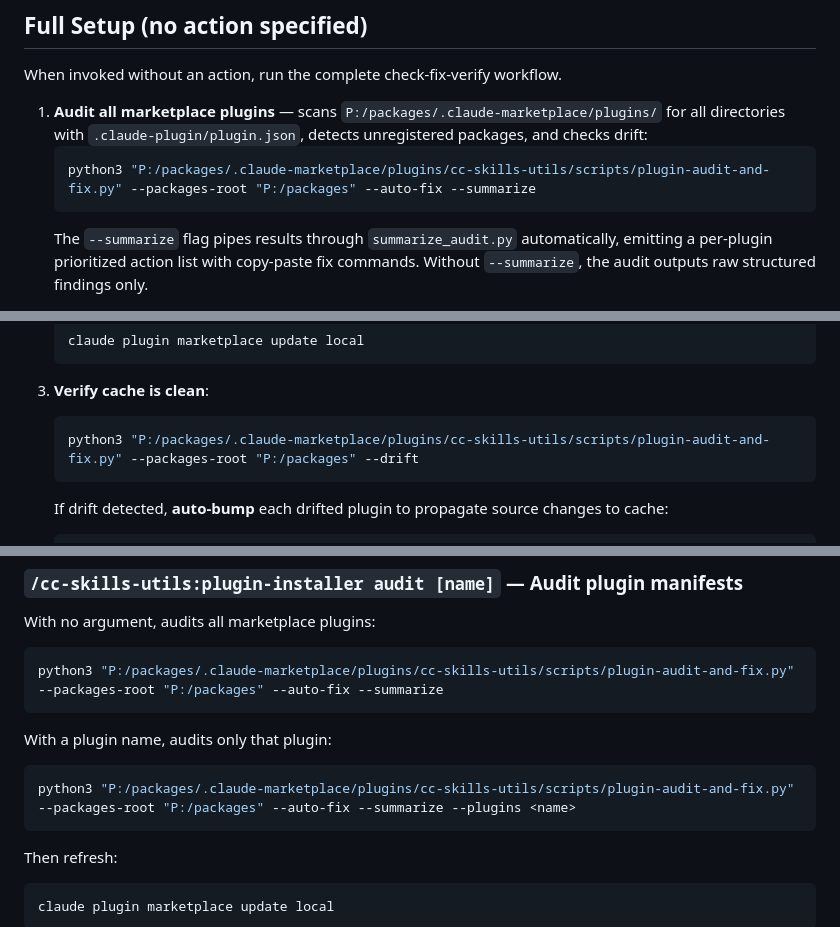
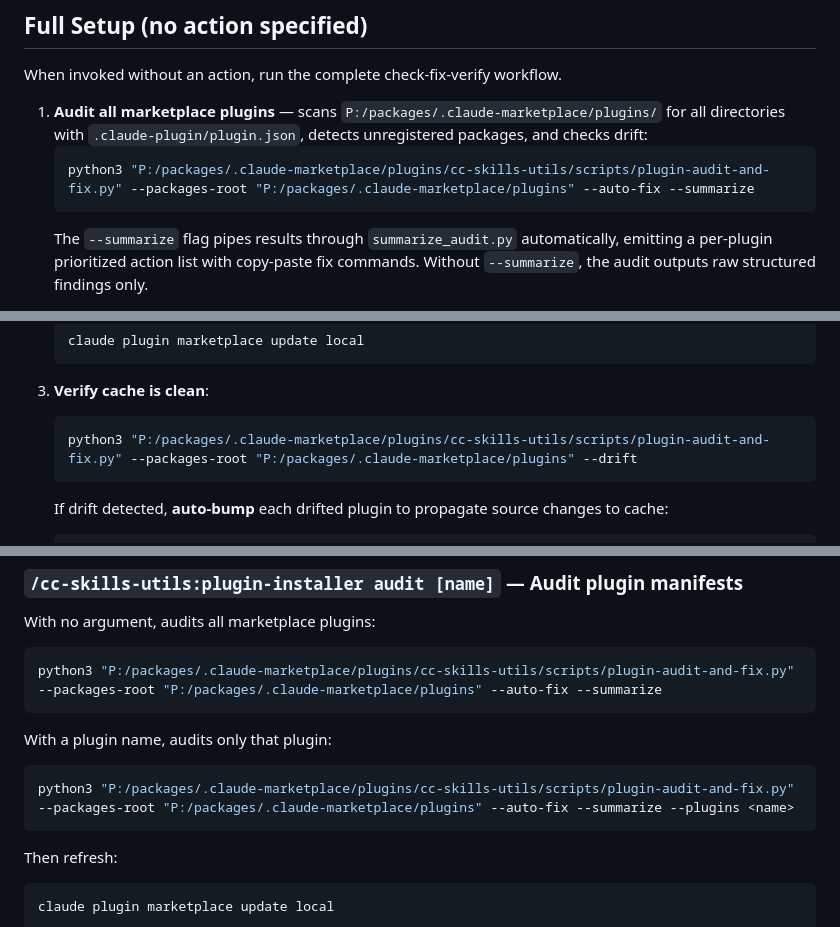
Before and after one commit to EndUser123/cc-skills-utils, a Markdown page: skills/plugin-installer/SKILL.md, 3 parts joined by grey strips. Rendered like a GitHub page.

Commit message:
auto-commit: skills session changes

````diff
--- a/skills/plugin-installer/SKILL.md
+++ b/skills/plugin-installer/SKILL.md
@@ -29,7 +29,7 @@ When invoked without an action, run the complete check-fix-verify workflow.
 
 1. **Audit all marketplace plugins** — scans `P:/packages/.claude-marketplace/plugins/` for all directories with `.claude-plugin/plugin.json`, detects unregistered packages, and checks drift:
    ```bash
-   python3 "P:/packages/.claude-marketplace/plugins/cc-skills-utils/scripts/plugin-audit-and-fix.py" --packages-root "P:/packages" --auto-fix --summarize
+   python3 "P:/packages/.claude-marketplace/plugins/cc-skills-utils/scripts/plugin-audit-and-fix.py" --packages-root "P:/packages/.claude-marketplace/plugins" --auto-fix --summarize
    ```
    The `--summarize` flag pipes results through `summarize_audit.py` automatically, emitting a per-plugin prioritized action list with copy-paste fix commands. Without `--summarize`, the audit outputs raw structured findings only.
 
@@ -56,7 +56,7 @@ The audit script uses **quality-aware conflict resolution** when both sides have
 
 3. **Verify cache is clean**:
    ```bash
-   python3 "P:/packages/.claude-marketplace/plugins/cc-skills-utils/scripts/plugin-audit-and-fix.py" --packages-root "P:/packages" --drift
+   python3 "P:/packages/.claude-marketplace/plugins/cc-skills-utils/scripts/plugin-audit-and-fix.py" --packages-root "P:/packages/.claude-marketplace/plugins" --drift
    ```
 
    If drift detected, **auto-bump** each drifted plugin to propagate source changes to cache:
@@ -101,12 +101,12 @@ The audit script uses **quality-aware conflict resolution** when both sides have
 
 With no argument, audits all marketplace plugins:
 ```bash
-python3 "P:/packages/.claude-marketplace/plugins/cc-skills-utils/scripts/plugin-audit-and-fix.py" --packages-root "P:/packages" --auto-fix --summarize
+python3 "P:/packages/.claude-marketplace/plugins/cc-skills-utils/scripts/plugin-audit-and-fix.py" --packages-root "P:/packages/.claude-marketplace/plugins" --auto-fix --summarize
 ```
 
 With a plugin name, audits only that plugin:
 ```bash
-python3 "P:/packages/.claude-marketplace/plugins/cc-skills-utils/scripts/plugin-audit-and-fix.py" --packages-root "P:/packages" --auto-fix --summarize --plugins <name>
+python3 "P:/packages/.claude-marketplace/plugins/cc-skills-utils/scripts/plugin-audit-and-fix.py" --packages-root "P:/packages/.claude-marketplace/plugins" --auto-fix --summarize --plugins <name>
 ```
 
 Then refresh:
````
